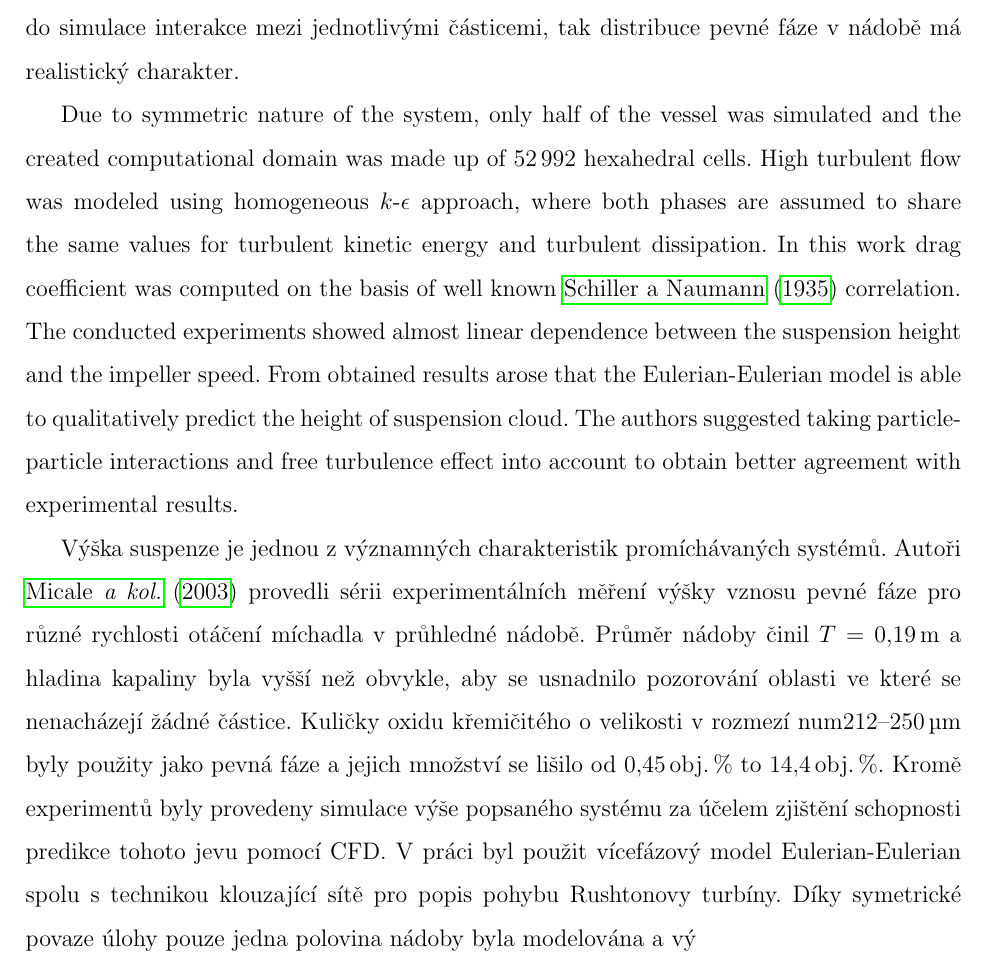
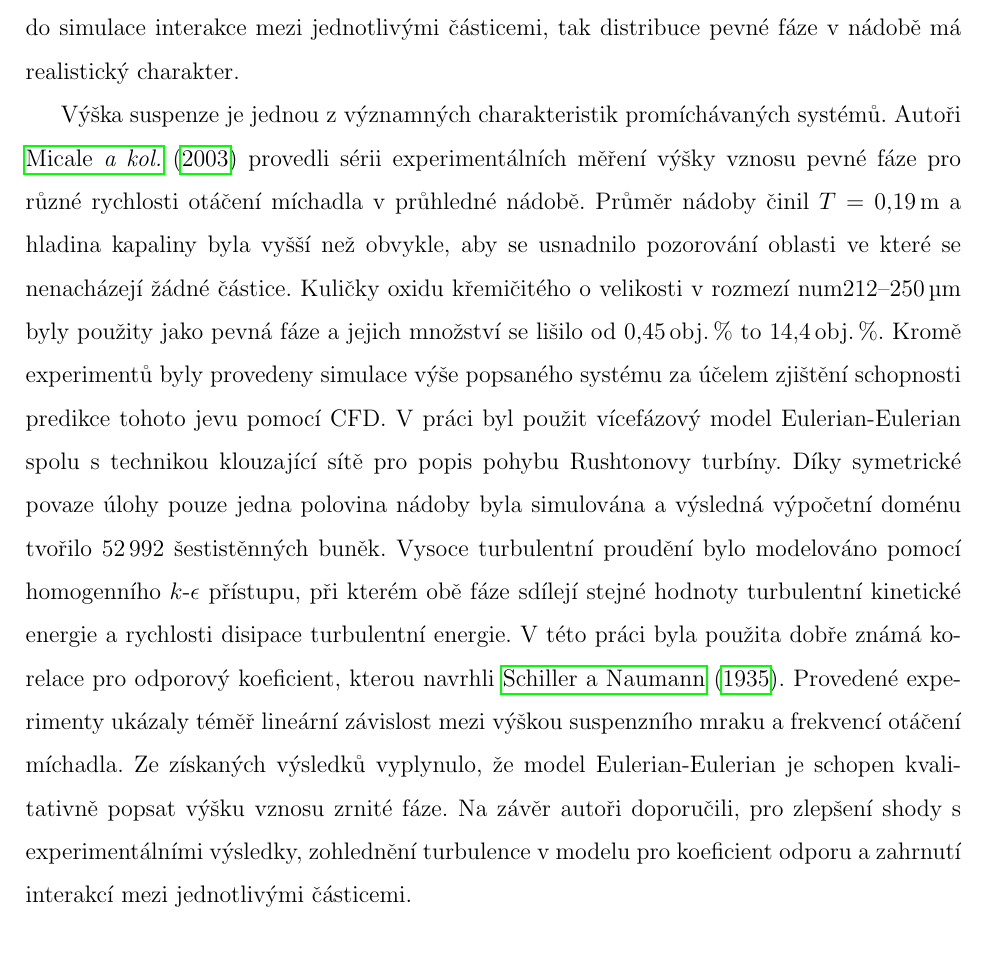
Before and after one commit to tantecky/thesis, a LaTeX document (anteckyt.tex, which reads review.tex): part of page 9 of 11, cut so that both start at the same text. Compiled offline with pdfLaTeX.

Commit message:
switched to czech

```diff
--- a/review.tex
+++ b/review.tex
@@ -12,6 +12,4 @@ Another way how to simulate suspension of solids is using the Eulerian-Granular
 
 \citet{derk03} provedl sérii simulací kapalina a pevná fáze pomocí matematického modelu Eulerian-Lagrangian. Navíc autor využil techniku velkých vírů (LES) k popisu suspendace v mechanicky míchané nádobě pomocí Rushtonovy turbíny. Míchací nádoba měla standardní konfiguraci, jenž byla tvořena válcovou nádrží s plochým dnem o průměru $T=\SI{0.297}{\meter}$. Jako pracovní médium byla použita voda do které byly ponořeny částice pevné fáze o velikosti \SI{300}{\micro\meter}. Za zmínku stojí fakt, že ve všech provedených simulacích byla koncentrace pevné fáze relativně malá (do \volproc{3.6}). Získané výsledky kvalitativně korespondovali s experimentálním měřením, které provedl \citet{miche03} pro podobný systém kapalina-pevná fáze. Absence lift and the virtual mass force neměla žádný významný dopad na výsledné koncentrační profily. Autor pozoroval, že pouze pokud jsou zahrnuty do simulace interakce mezi jednotlivými částicemi, tak distribuce pevné fáze v nádobě má realistický charakter.
 
- Due to symmetric nature of the system, only half of the vessel was simulated and the created computational domain was made up of \num{52992} hexahedral cells. High turbulent flow was modeled using homogeneous \keps{} approach, where both phases are assumed to share the same values for turbulent kinetic energy and turbulent dissipation. In this work drag coefficient was computed on the basis of well known \citet{schi32} correlation. The conducted experiments showed almost linear dependence between the suspension height and the impeller speed. From obtained results arose that the Eulerian-Eulerian model is able to qualitatively predict the height of suspension cloud. The authors suggested taking particle-particle interactions and free turbulence effect into account to obtain better agreement with experimental results.
-
-Výška suspenze je jednou z významných charakteristik promíchávaných systémů. Autoři \citet{mic04} provedli sérii experimentálních měření výšky vznosu pevné fáze pro různé rychlosti otáčení míchadla v průhledné nádobě. Průměr nádoby činil $T=\SI{0.19}{\meter}$ a hladina kapaliny byla vyšší než obvykle, aby se usnadnilo pozorování oblasti ve které se nenacházejí žádné částice. Kuličky oxidu křemičitého o velikosti v rozmezí num{212}--\SI{250}{\micro\meter} byly použity jako pevná fáze a jejich množství se lišilo od \volproc{0.45} to \volproc{14.4}. Kromě experimentů byly provedeny simulace výše popsaného systému za účelem zjištění schopnosti predikce tohoto jevu pomocí CFD. V práci byl použit vícefázový model Eulerian-Eulerian spolu s technikou klouzající sítě pro popis pohybu Rushtonovy turbíny. Díky symetrické povaze úlohy pouze jedna polovina nádoby byla modelována a vý
+Výška suspenze je jednou z významných charakteristik promíchávaných systémů. Autoři \citet{mic04} provedli sérii experimentálních měření výšky vznosu pevné fáze pro různé rychlosti otáčení míchadla v průhledné nádobě. Průměr nádoby činil $T=\SI{0.19}{\meter}$ a hladina kapaliny byla vyšší než obvykle, aby se usnadnilo pozorování oblasti ve které se nenacházejí žádné částice. Kuličky oxidu křemičitého o velikosti v rozmezí num{212}--\SI{250}{\micro\meter} byly použity jako pevná fáze a jejich množství se lišilo od \volproc{0.45} to \volproc{14.4}. Kromě experimentů byly provedeny simulace výše popsaného systému za účelem zjištění schopnosti predikce tohoto jevu pomocí CFD. V práci byl použit vícefázový model Eulerian-Eulerian spolu s technikou klouzající sítě pro popis pohybu Rushtonovy turbíny. Díky symetrické povaze úlohy pouze jedna polovina nádoby byla simulována a výsledná výpočetní doménu tvořilo \num{52992} šestistěnných buněk. Vysoce turbulentní proudění bylo modelováno pomocí homogenního \keps{} přístupu, při kterém obě fáze sdílejí stejné hodnoty turbulentní kinetické energie a rychlosti disipace turbulentní energie. V této práci byla použita dobře známá korelace pro odporový koeficient, kterou navrhli \citet{schi32}. Provedené experimenty ukázaly téměř lineární závislost mezi výškou suspenzního mraku a frekvencí otáčení míchadla. Ze získaných výsledků vyplynulo, že model Eulerian-Eulerian je schopen kvalitativně popsat výšku vznosu zrnité fáze. Na závěr autoři doporučili, pro zlepšení shody s experimentálními výsledky, zohlednění turbulence v modelu pro koeficient odporu a zahrnutí interakcí mezi jednotlivými částicemi.
```
